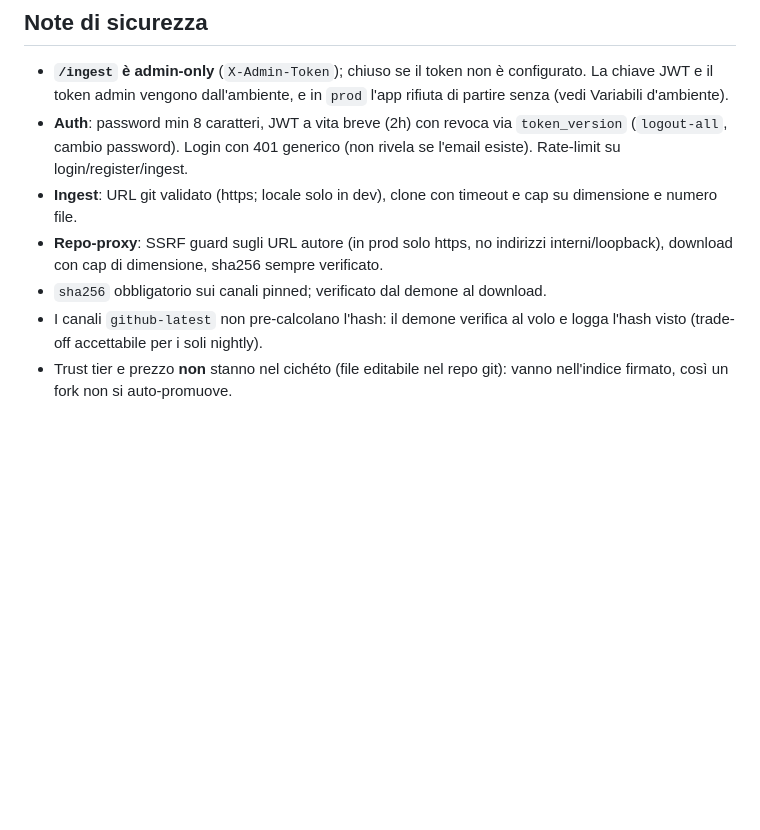
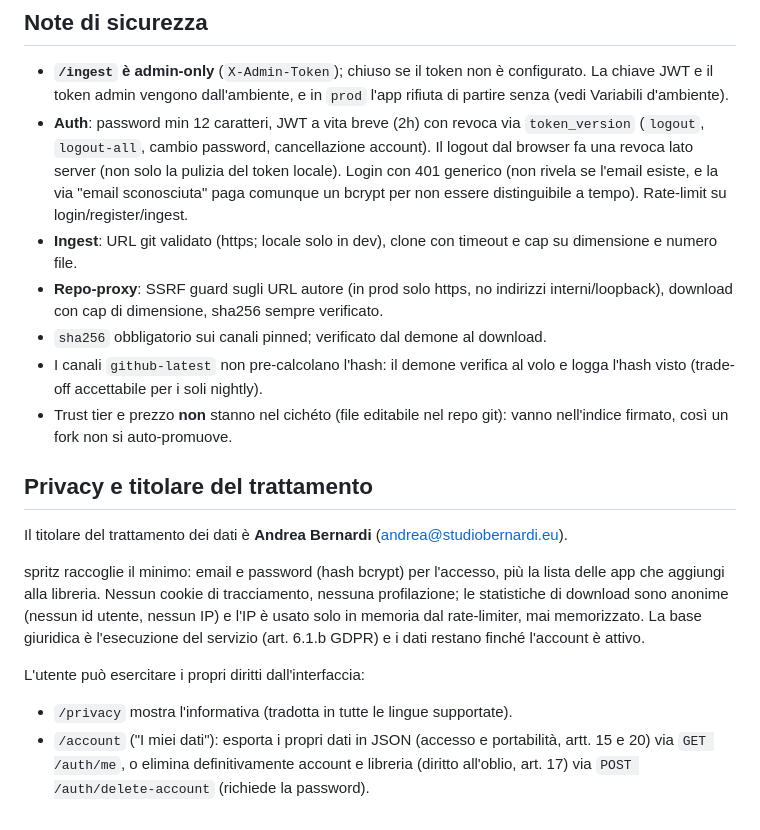
Before and after one commit to atomozero/SpritzDepot, a Markdown page: README.md, the part around the change. Rendered like a GitHub page; blank space fills up the shorter version.

Commit message:
Document data controller in README; sync password floor to 12 in docs
Name the data controller (Andrea Bernardi, andrea@studiobernardi.eu) in a new
Privacy section of the README, matching the in-app /privacy notice, and point
users at /privacy and /account for their access/portability/erasure rights.

While here, correct two stale doc facts to match the code: the security notes
and the hardening task both still said password min length 8; it is 12. Also
note the real server-side logout and account deletion in the auth summary.

```diff
--- a/README.md
+++ b/README.md
@@ -176,9 +176,12 @@ in HaikuDepot.
 - **`/ingest` è admin-only** (`X-Admin-Token`); chiuso se il token non è
   configurato. La chiave JWT e il token admin vengono dall'ambiente, e in
   `prod` l'app rifiuta di partire senza (vedi Variabili d'ambiente).
-- **Auth**: password min 8 caratteri, JWT a vita breve (2h) con revoca via
-  `token_version` (`logout-all`, cambio password). Login con 401 generico (non
-  rivela se l'email esiste). Rate-limit su login/register/ingest.
+- **Auth**: password min 12 caratteri, JWT a vita breve (2h) con revoca via
+  `token_version` (`logout`, `logout-all`, cambio password, cancellazione
+  account). Il logout dal browser fa una revoca lato server (non solo la pulizia
+  del token locale). Login con 401 generico (non rivela se l'email esiste, e la
+  via "email sconosciuta" paga comunque un bcrypt per non essere distinguibile a
+  tempo). Rate-limit su login/register/ingest.
 - **Ingest**: URL git validato (https; locale solo in dev), clone con timeout e
   cap su dimensione e numero file.
 - **Repo-proxy**: SSRF guard sugli URL autore (in prod solo https, no indirizzi
@@ -188,3 +191,23 @@ in HaikuDepot.
   e logga l'hash visto (trade-off accettabile per i soli nightly).
 - Trust tier e prezzo **non** stanno nel cichéto (file editabile nel repo git):
   vanno nell'indice firmato, così un fork non si auto-promuove.
+
+## Privacy e titolare del trattamento
+
+Il titolare del trattamento dei dati è **Andrea Bernardi**
+(andrea@studiobernardi.eu).
+
+spritz raccoglie il minimo: email e password (hash bcrypt) per l'accesso, più la
+lista delle app che aggiungi alla libreria. Nessun cookie di tracciamento,
+nessuna profilazione; le statistiche di download sono anonime (nessun id utente,
+nessun IP) e l'IP è usato solo in memoria dal rate-limiter, mai memorizzato. La
+base giuridica è l'esecuzione del servizio (art. 6.1.b GDPR) e i dati restano
+finché l'account è attivo.
+
+L'utente può esercitare i propri diritti dall'interfaccia:
+
+- `/privacy` mostra l'informativa (tradotta in tutte le lingue supportate).
+- `/account` ("I miei dati"): esporta i propri dati in JSON (accesso e
+  portabilità, artt. 15 e 20) via `GET /auth/me`, o elimina definitivamente
+  account e libreria (diritto all'oblio, art. 17) via `POST /auth/delete-account`
+  (richiede la password).
```
Also changed, not shown: docs/tasks/02-security-hardening.md (+1 -1 lines).
